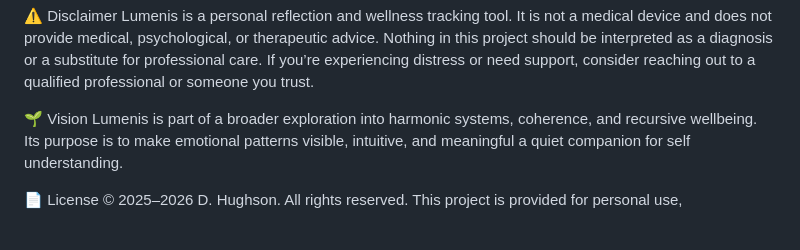
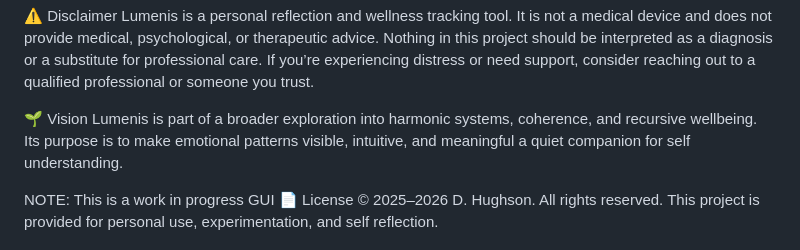
Before and after one commit to Ardriaxv/Lumenis, a Markdown page: README.md, the part around the change. Drawn GitHub-style; blank space fills up the shorter version.

```diff
--- a/README.md
+++ b/README.md
@@ -112,6 +112,7 @@ If you’re experiencing distress or need support, consider reaching out to a qu
 Lumenis is part of a broader exploration into harmonic systems, coherence, and recursive wellbeing.
 Its purpose is to make emotional patterns visible, intuitive, and meaningful  a quiet companion for self understanding.
 
+NOTE: This is a work in progress GUI
 📄 License
 © 2025–2026 D. Hughson. All rights reserved.
 This project is provided for personal use, experimentation, and self reflection.
```
